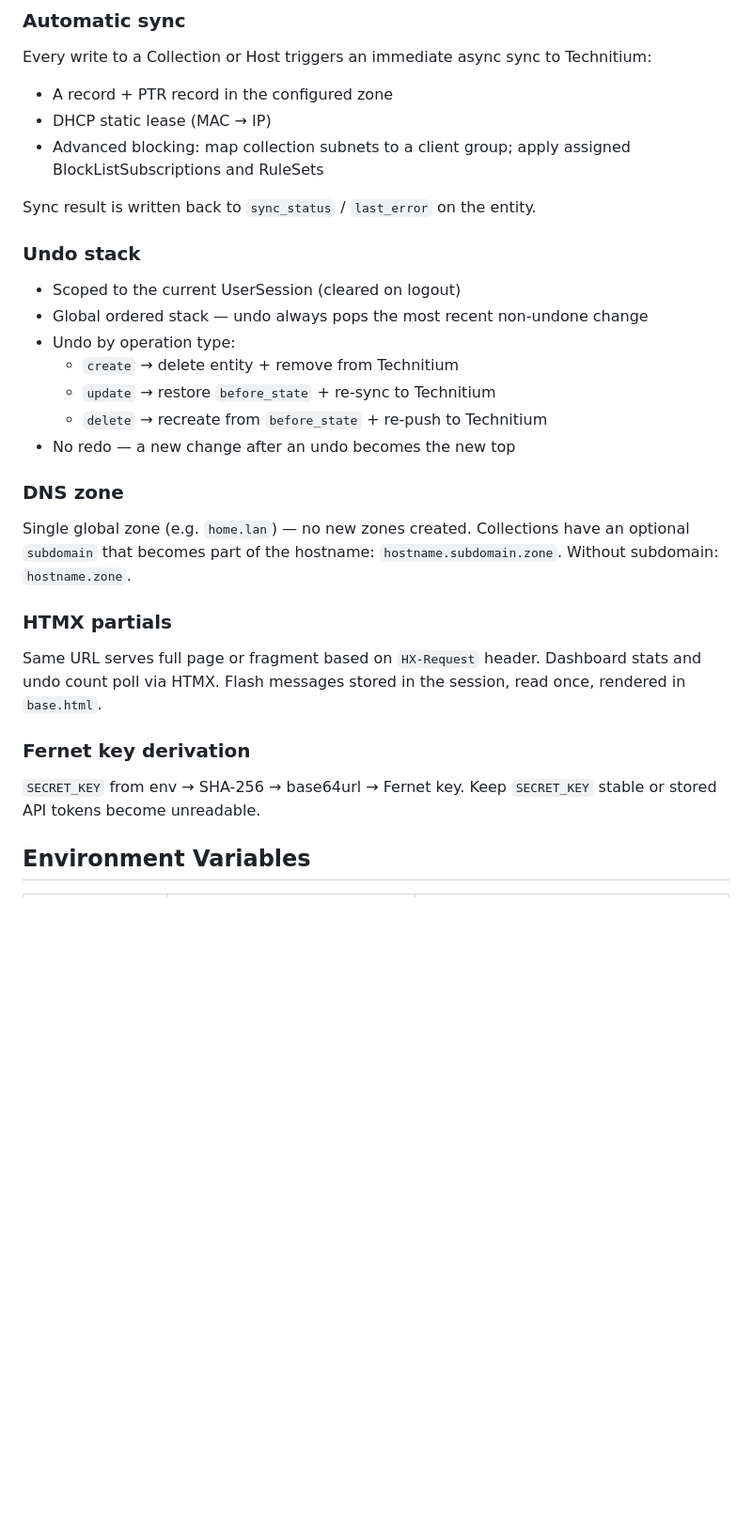
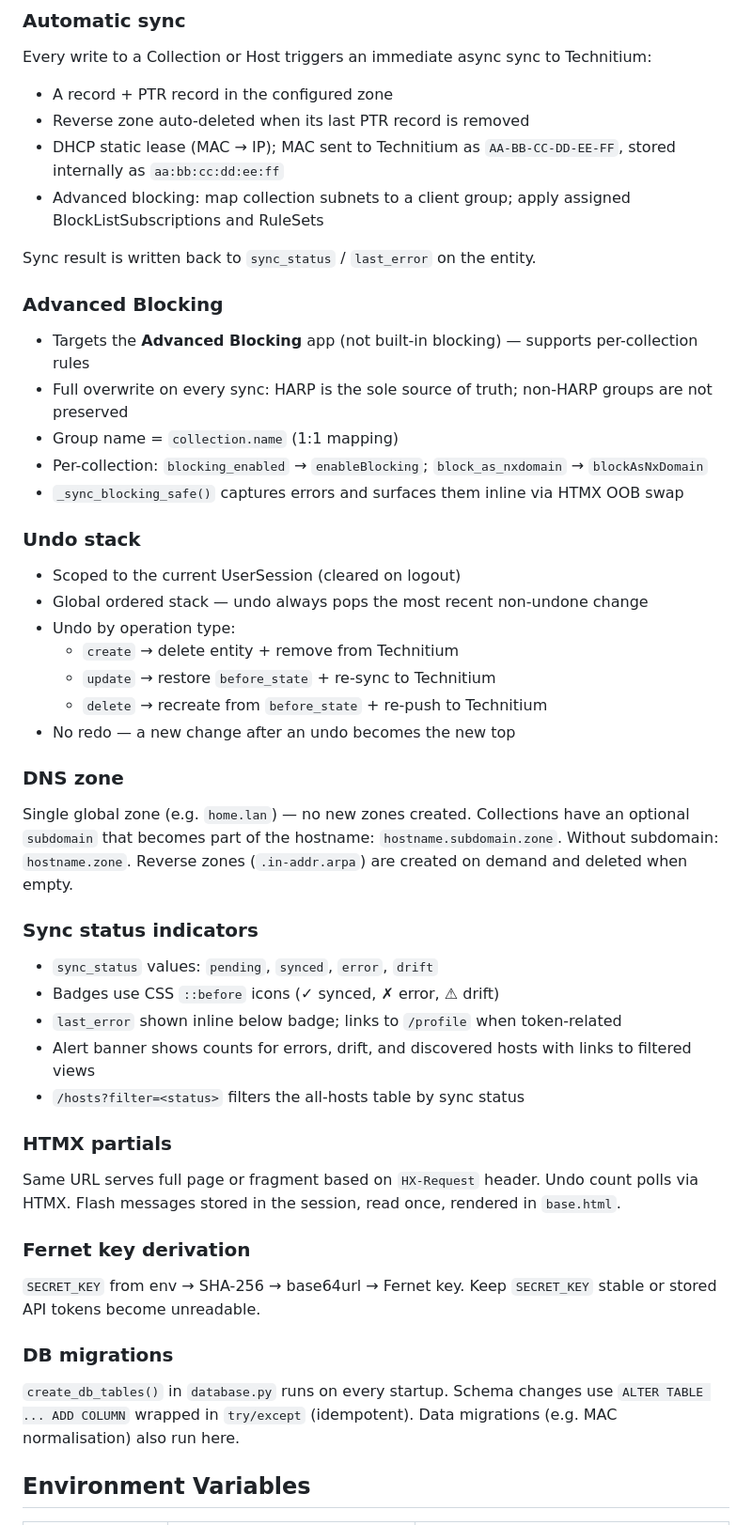
Before and after one commit to tgutzler/harp, a Markdown page: CLAUDE.md, the part around one of its changes. Shown at 94% size. GitHub-like rendering; blank space fills up the shorter version.

```diff
--- a/CLAUDE.md
+++ b/CLAUDE.md
@@ -87,10 +105,18 @@ Session cookie contains `user_id` + `session_id`. `session_id` scopes the undo s
 ### Automatic sync
 Every write to a Collection or Host triggers an immediate async sync to Technitium:
 - A record + PTR record in the configured zone
-- DHCP static lease (MAC → IP)
+- Reverse zone auto-deleted when its last PTR record is removed
+- DHCP static lease (MAC → IP); MAC sent to Technitium as `AA-BB-CC-DD-EE-FF`, stored internally as `aa:bb:cc:dd:ee:ff`
 - Advanced blocking: map collection subnets to a client group; apply assigned BlockListSubscriptions and RuleSets
 
 Sync result is written back to `sync_status` / `last_error` on the entity.
+
+### Advanced Blocking
+- Targets the **Advanced Blocking** app (not built-in blocking) — supports per-collection rules
+- Full overwrite on every sync: HARP is the sole source of truth; non-HARP groups are not preserved
+- Group name = `collection.name` (1:1 mapping)
+- Per-collection: `blocking_enabled` → `enableBlocking`; `block_as_nxdomain` → `blockAsNxDomain`
+- `_sync_blocking_safe()` captures errors and surfaces them inline via HTMX OOB swap
 
 ### Undo stack
 - Scoped to the current UserSession (cleared on logout)
@@ -102,13 +128,23 @@ Sync result is written back to `sync_status` / `last_error` on the entity.
 - No redo — a new change after an undo becomes the new top
 
 ### DNS zone
-Single global zone (e.g. `home.lan`) — no new zones created. Collections have an optional `subdomain` that becomes part of the hostname: `hostname.subdomain.zone`. Without subdomain: `hostname.zone`.
+Single global zone (e.g. `home.lan`) — no new zones created. Collections have an optional `subdomain` that becomes part of the hostname: `hostname.subdomain.zone`. Without subdomain: `hostname.zone`. Reverse zones (`.in-addr.arpa`) are created on demand and deleted when empty.
+
+### Sync status indicators
+- `sync_status` values: `pending`, `synced`, `error`, `drift`
+- Badges use CSS `::before` icons (✓ synced, ✗ error, ⚠ drift)
+- `last_error` shown inline below badge; links to `/profile` when token-related
+- Alert banner shows counts for errors, drift, and discovered hosts with links to filtered views
+- `/hosts?filter=<status>` filters the all-hosts table by sync status
 
 ### HTMX partials
-Same URL serves full page or fragment based on `HX-Request` header. Dashboard stats and undo count poll via HTMX. Flash messages stored in the session, read once, rendered in `base.html`.
+Same URL serves full page or fragment based on `HX-Request` header. Undo count polls via HTMX. Flash messages stored in the session, read once, rendered in `base.html`.
 
 ### Fernet key derivation
 `SECRET_KEY` from env → SHA-256 → base64url → Fernet key. Keep `SECRET_KEY` stable or stored API tokens become unreadable.
+
+### DB migrations
+`create_db_tables()` in `database.py` runs on every startup. Schema changes use `ALTER TABLE ... ADD COLUMN` wrapped in `try/except` (idempotent). Data migrations (e.g. MAC normalisation) also run here.
 
 ## Environment Variables
 
```
Also changed, not shown: other parts of CLAUDE.md (+42 -23 lines).
